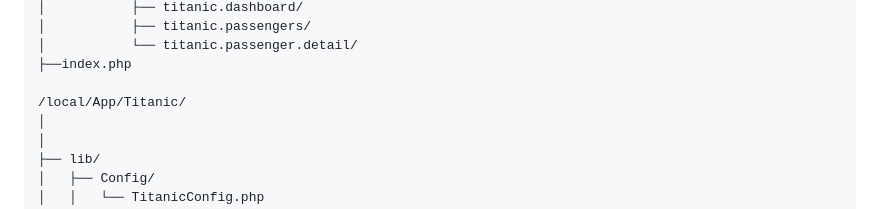
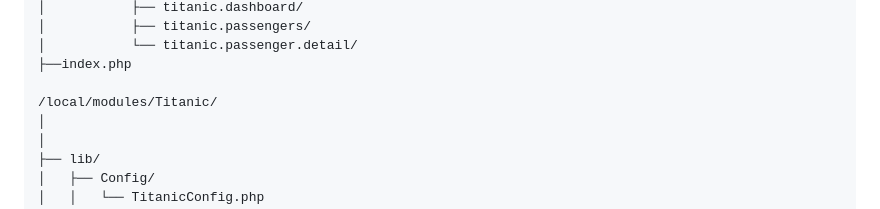
Before and after one commit to forgohill/otus-lern-b24, a Markdown page: homeworks/homework4/titanic-line-up.md, the part around the change. Rendered like a GitHub page.

Commit message:
docs(homework4): обновить путь модуля Titanic

```diff
--- a/homeworks/homework4/titanic-line-up.md
+++ b/homeworks/homework4/titanic-line-up.md
@@ -38,7 +38,7 @@ homeworks/homework4
 │           └── titanic.passenger.detail/
 ├──index.php
 
-/local/App/Titanic/
+/local/modules/Titanic/
 │
 │
 ├── lib/
```
